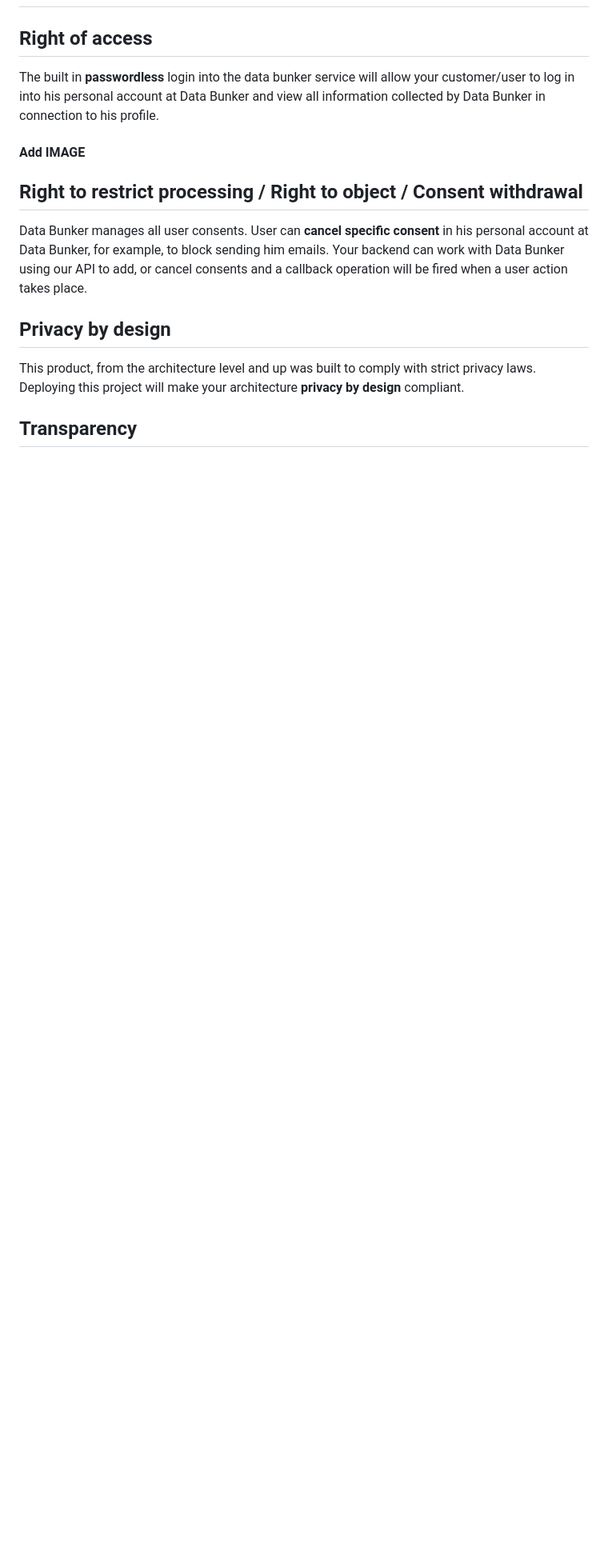
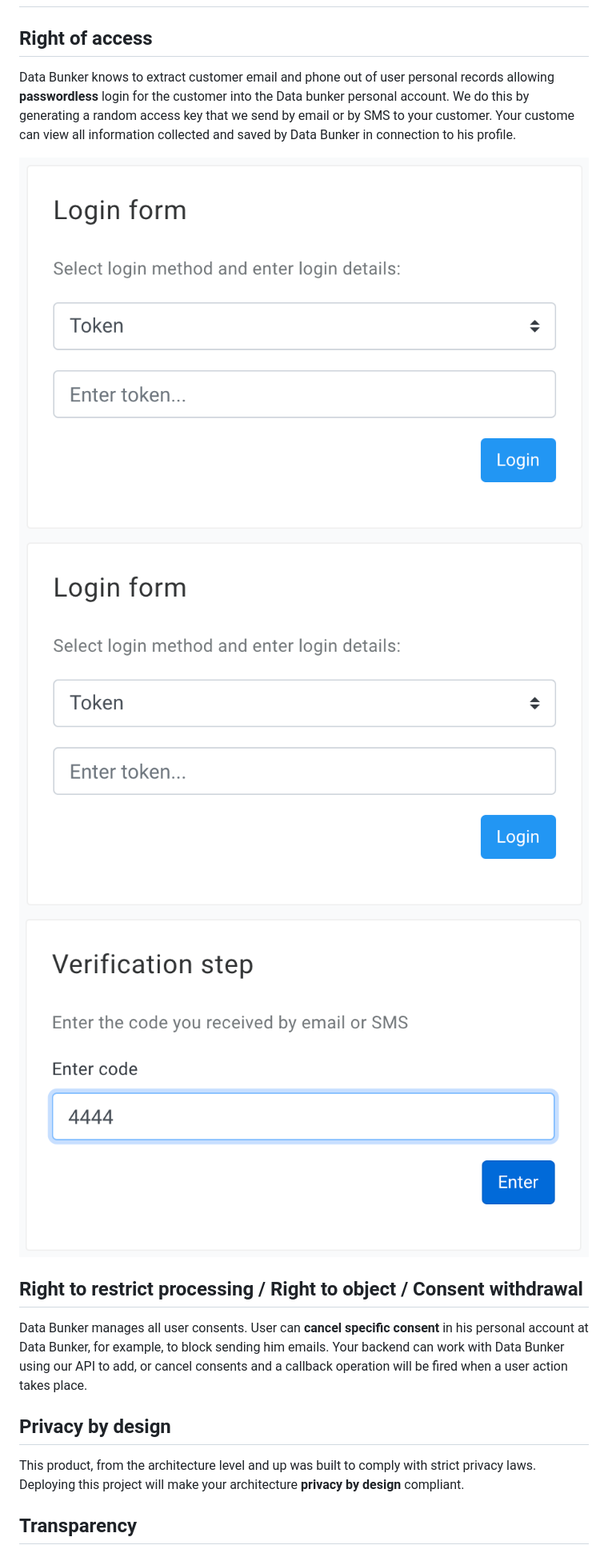
Before and after one commit to securitybunker/databunker, a Markdown page: README.md, the part around the change. Shown: that part at 80% size. GitHub-like rendering; pictures changed too: images/ui-login-code.png (added), images/ui-login-form.png (added); blank space fills up the shorter version.

Commit message:
add login images

```diff
--- a/README.md
+++ b/README.md
@@ -35,10 +35,12 @@ need to consult with an attorney specializing in privacy.
 
 ## Right of access
 
-The built in **passwordless** login into the data bunker service will allow your customer/user to log in into his personal account
-at Data Bunker and view all information collected by Data Bunker in connection to his profile.
+Data Bunker knows to extract customer email and phone out of user personal records allowing
+**passwordless** login for the customer into the Data bunker personal account.
+We do this by generating a random access key that we send by email or by SMS to your customer.
+Your custome can view all information collected and saved by Data Bunker in connection to his profile.
 
-#### Add IMAGE
+![login form](images/ui-login-form.png) ![login with email](images/ui-login-form.png) ![login with code](images/ui-login-code.png)
 
 ## Right to restrict processing / Right to object / Consent withdrawal
 
```
Also changed, not shown: images/ui-login-email.png (added).
